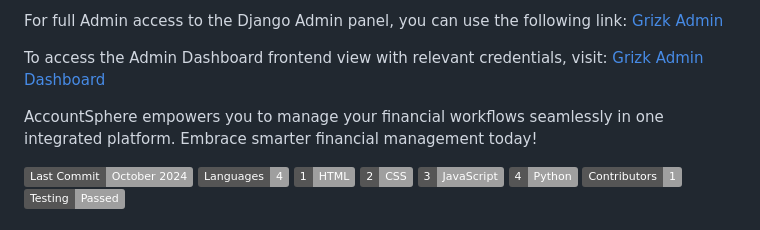
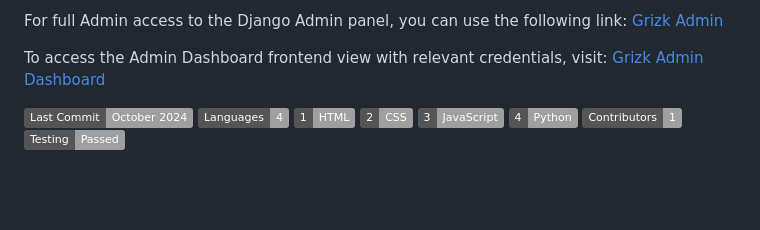
Before and after one commit to GOkwori/Grizk, a Markdown page: README.md, the part around the change. Drawn GitHub-style; badges without logos; blank space fills up the shorter version.

```diff
--- a/README.md
+++ b/README.md
@@ -24,8 +24,6 @@ For testing purchases, you can use the following [Stripe Dummy Card](https://str
 For full Admin access to the Django Admin panel, you can use the following link: [Grizk Admin](https://ecommerce-grizk-2f04b3042fc5.herokuapp.com/admin/)
 
 To access the Admin Dashboard frontend view with relevant credentials, visit: [Grizk Admin Dashboard](https://ecommerce-grizk-2f04b3042fc5.herokuapp.com/products/admin_dashboard/)
-
-AccountSphere empowers you to manage your financial workflows seamlessly in one integrated platform. Embrace smarter financial management today!
 
 ![GitHub Last Commit](https://img.shields.io/badge/Last%20Commit%20-%20October%202024%20-%20blue)
 ![GitHub Languages](https://img.shields.io/badge/Languages%20-%204%20-%20teal)
```
